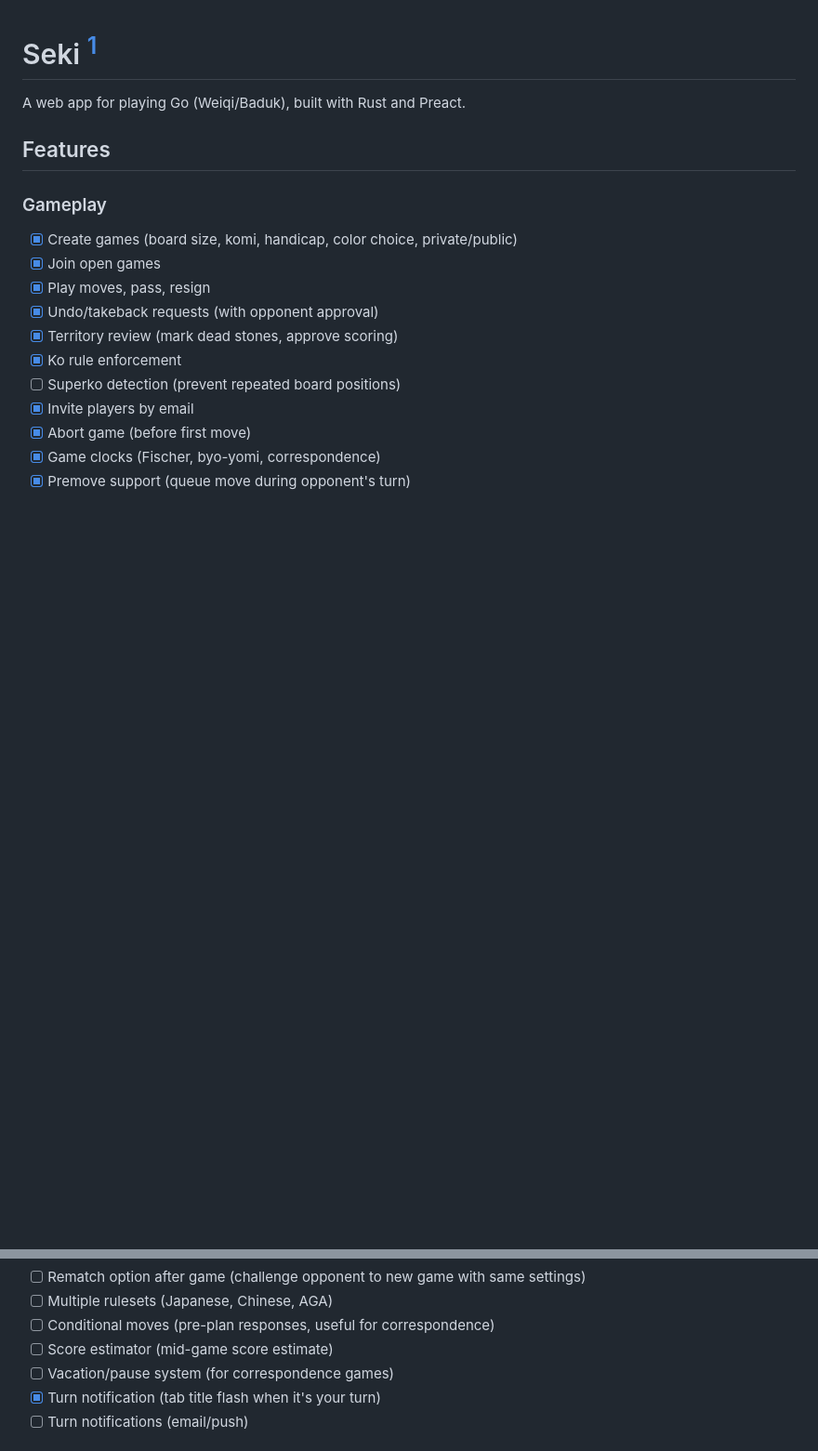
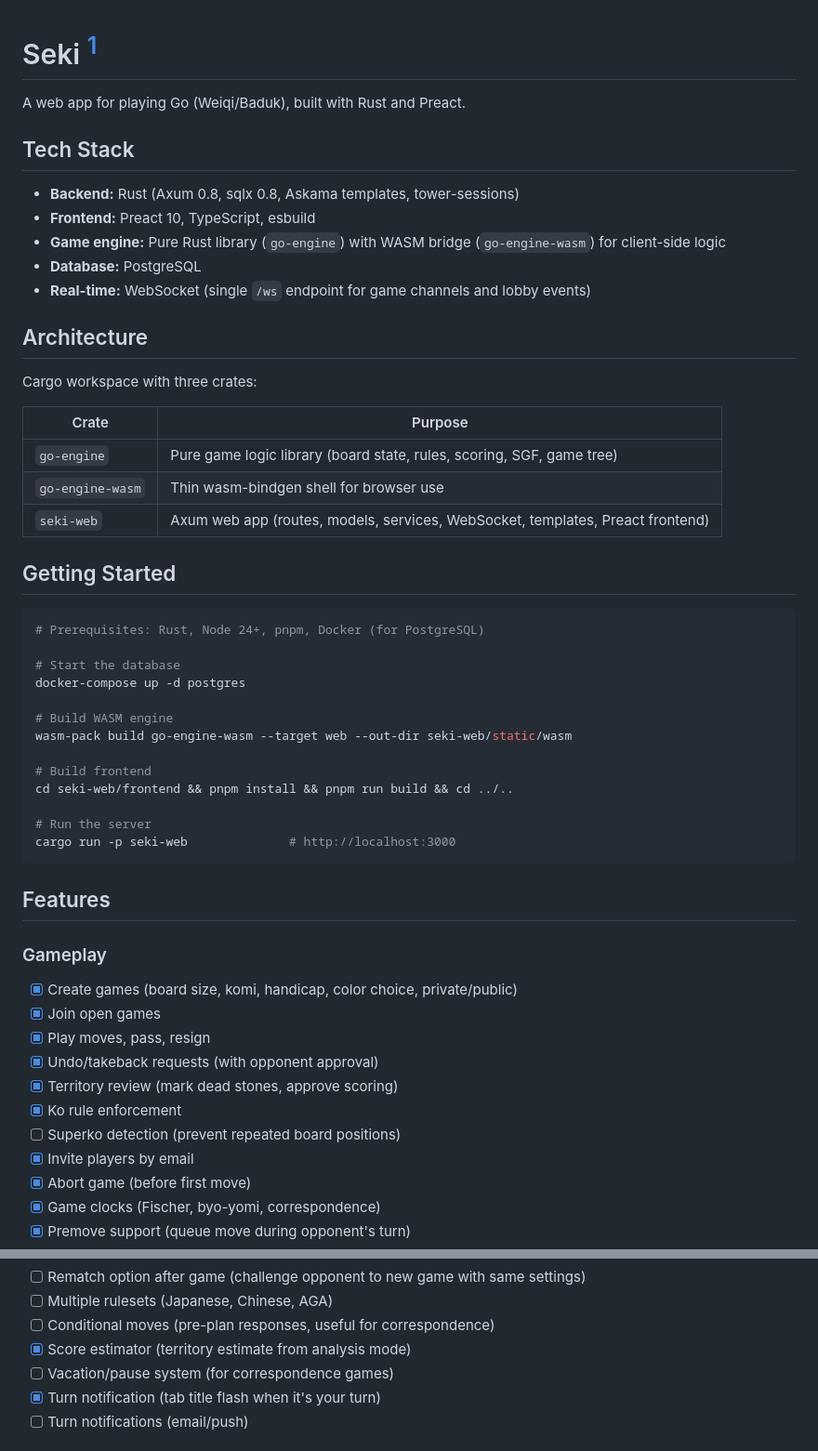
Before and after one commit to sqwxl/seki, a Markdown page: README.md, 2 parts joined by grey strips. Shown at 93% size. Drawn GitHub-style; blank space fills up the shorter version.

Commit message:
docs: update README with tech stack, architecture, and getting started

````diff
--- a/README.md
+++ b/README.md
@@ -1,6 +1,42 @@
 # Seki [^1]
 
 A web app for playing Go (Weiqi/Baduk), built with Rust and Preact.
+
+## Tech Stack
+
+- **Backend:** Rust (Axum 0.8, sqlx 0.8, Askama templates, tower-sessions)
+- **Frontend:** Preact 10, TypeScript, esbuild
+- **Game engine:** Pure Rust library (`go-engine`) with WASM bridge (`go-engine-wasm`) for client-side logic
+- **Database:** PostgreSQL
+- **Real-time:** WebSocket (single `/ws` endpoint for game channels and lobby events)
+
+## Architecture
+
+Cargo workspace with three crates:
+
+| Crate | Purpose |
+|---|---|
+| `go-engine` | Pure game logic library (board state, rules, scoring, SGF, game tree) |
+| `go-engine-wasm` | Thin wasm-bindgen shell for browser use |
+| `seki-web` | Axum web app (routes, models, services, WebSocket, templates, Preact frontend) |
+
+## Getting Started
+
+```bash
+# Prerequisites: Rust, Node 24+, pnpm, Docker (for PostgreSQL)
+
+# Start the database
+docker-compose up -d postgres
+
+# Build WASM engine
+wasm-pack build go-engine-wasm --target web --out-dir seki-web/static/wasm
+
+# Build frontend
+cd seki-web/frontend && pnpm install && pnpm run build && cd ../..
+
+# Run the server
+cargo run -p seki-web              # http://localhost:3000
+```
 
 ## Features
 
@@ -21,7 +57,7 @@ A web app for playing Go (Weiqi/Baduk), built with Rust and Preact.
 - [ ] Rematch option after game (challenge opponent to new game with same settings)
 - [ ] Multiple rulesets (Japanese, Chinese, AGA)
 - [ ] Conditional moves (pre-plan responses, useful for correspondence)
-- [ ] Score estimator (mid-game score estimate)
+- [x] Score estimator (territory estimate from analysis mode)
 - [ ] Vacation/pause system (for correspondence games)
 - [x] Turn notification (tab title flash when it's your turn)
 - [ ] Turn notifications (email/push)
````
Also changed, not shown: other parts of README.md (+1 -1 lines).
